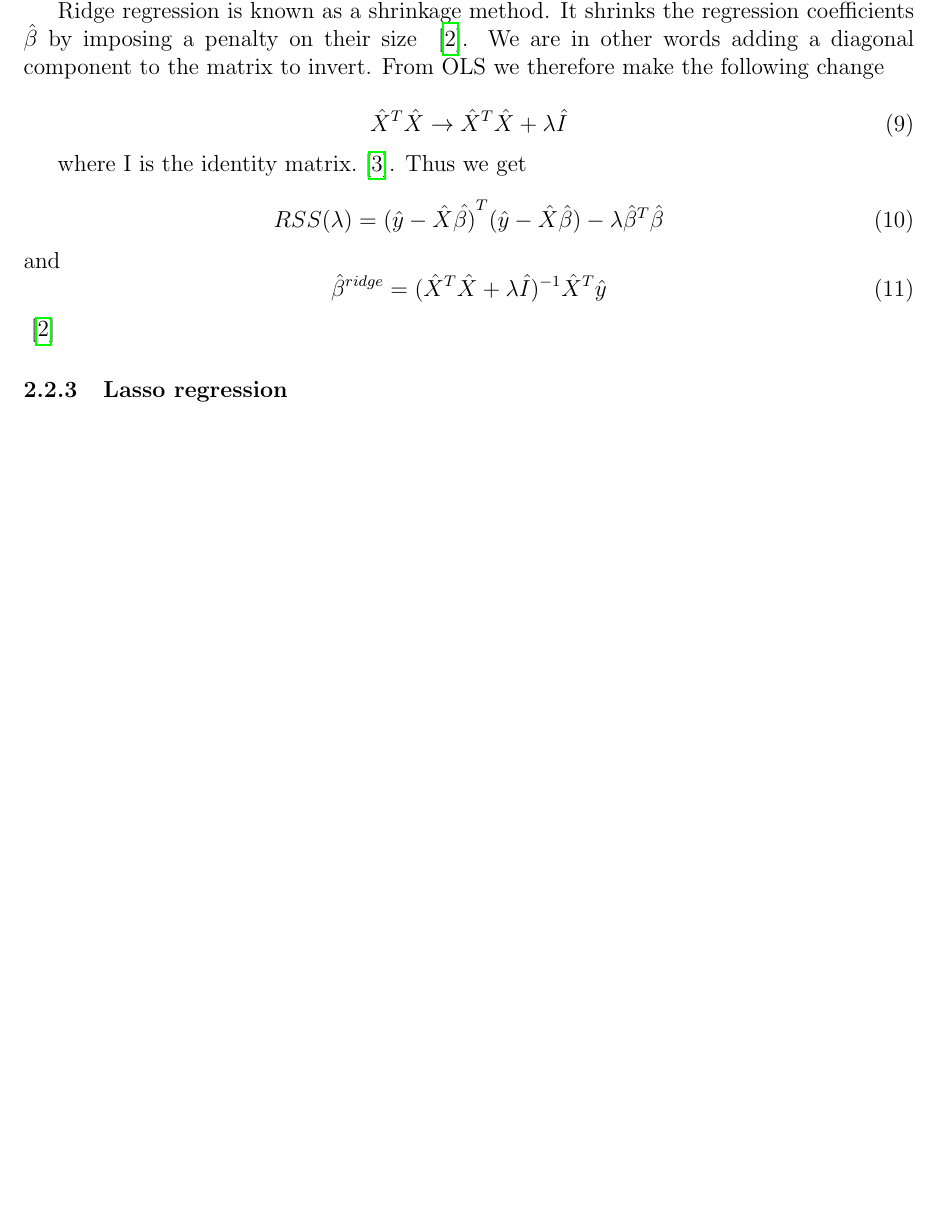
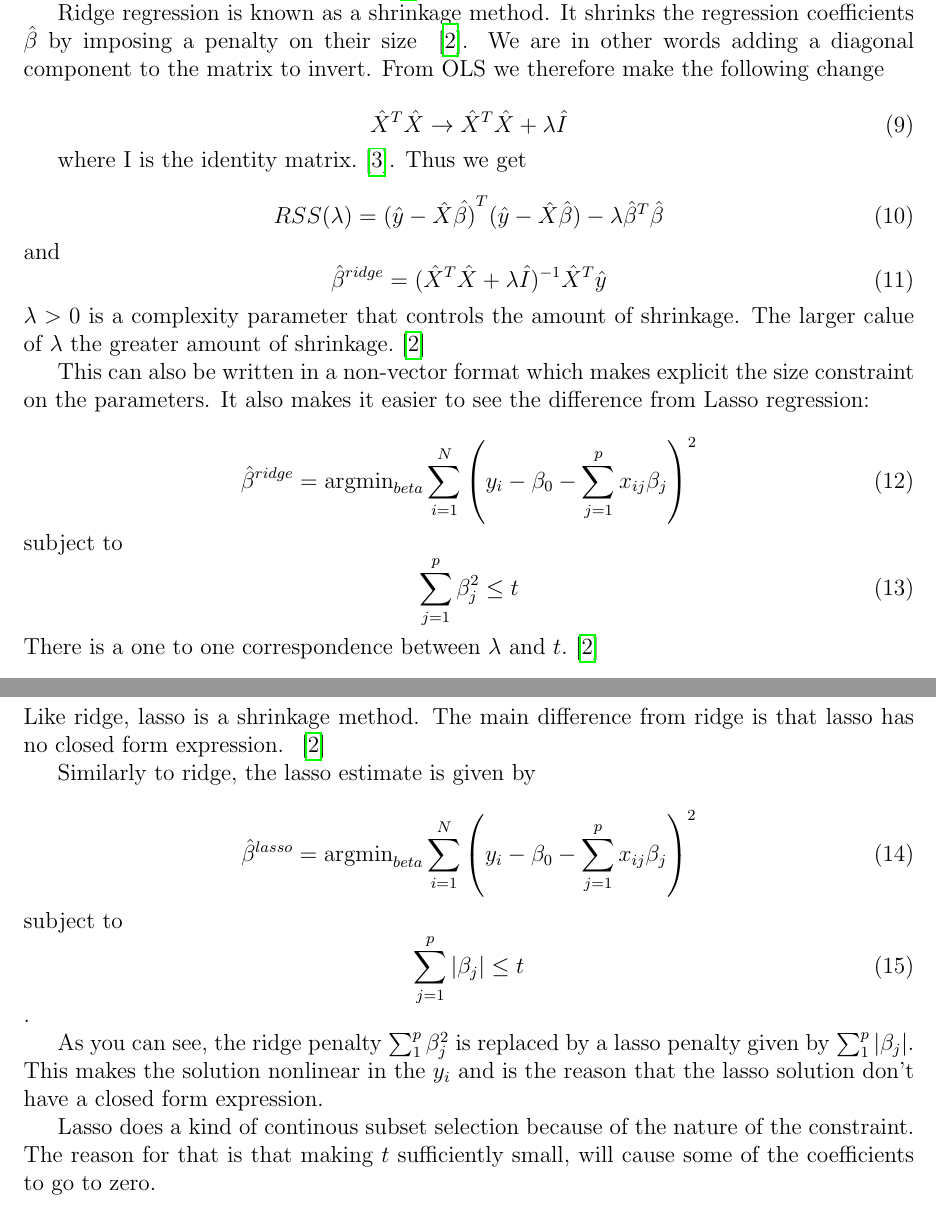
Before and after one commit to geirtul/fys-stk4155, a LaTeX paper (project1/report/main.tex, which reads project1/report/theory.tex): part of page 5 of 10 before the commit and two parts of pages 5 and 6 of 11 after it, the two joined at a grey line, cut so that both start at the same text, the shorter picture padded with empty space. Compiled offline with pdfLaTeX.

Commit message:
done with lasso theory

```diff
--- a/project1/report/theory.tex
+++ b/project1/report/theory.tex
@@ -106,6 +106,48 @@ and
 	\hat{\beta}^{ridge} = (\hat{X}^T\hat{X}
 	+ \lambda \hat{I})^{-1}\hat{X}^T\hat{y}
 \end{equation}
+\(\lambda > 0 \) is a complexity parameter that controls the amount
+of shrinkage. The larger calue of \(\lambda\) the greater amount of
+shrinkage.
+\cite{IntroStatistics}
+
+This can also be written in a non-vector format which makes
+explicit the size constraint on the parameters.
+It also makes it easier to see the difference from Lasso regression:
+
+\begin{equation}
+	\hat{\beta}^{ridge} = \operatorname{argmin}_{beta}
+							\sum\limits_{i=1}^N \left(y_i - \beta_0
+							-\sum\limits_{j=1}^p x_{ij}\beta_j\right)^2
+\end{equation}
+subject to
+\begin{equation}
+	\sum\limits_{j=1}^p \beta_j^2 \leq t
+\end{equation}
+There is a one to one correspondence between \(\lambda\) and \(t\).
 \cite{IntroStatistics}
 
 \subsubsection{Lasso regression}
+Like ridge, lasso is a shrinkage method. The main difference from
+ridge is that lasso has no closed form expression. ~\cite{IntroStatistics}
+
+Similarly to ridge, the lasso estimate is given by
+
+\begin{equation}
+	\hat{\beta}^{lasso} = \operatorname{argmin}_{beta}
+							\sum\limits_{i=1}^N \left(y_i - \beta_0
+							-\sum\limits_{j=1}^p x_{ij}\beta_j\right)^2
+\end{equation}
+subject to
+\begin{equation}
+	\sum\limits_{j=1}^p |\beta_j| \leq t
+\end{equation}.
+
+As you can see, the ridge penalty \(\sum_1^p \beta_j^2\) is replaced
+by a lasso penalty given by \(\sum_1^p |\beta_j|\).
+This makes the solution nonlinear in the \(y_i\) and is the reason
+that the lasso solution don't have a closed form expression.
+
+Lasso does a kind of continous subset selection because of the nature of
+the constraint. The reason for that is that making \(t\) sufficiently small,
+will cause some of the coefficients to go to zero.
```
